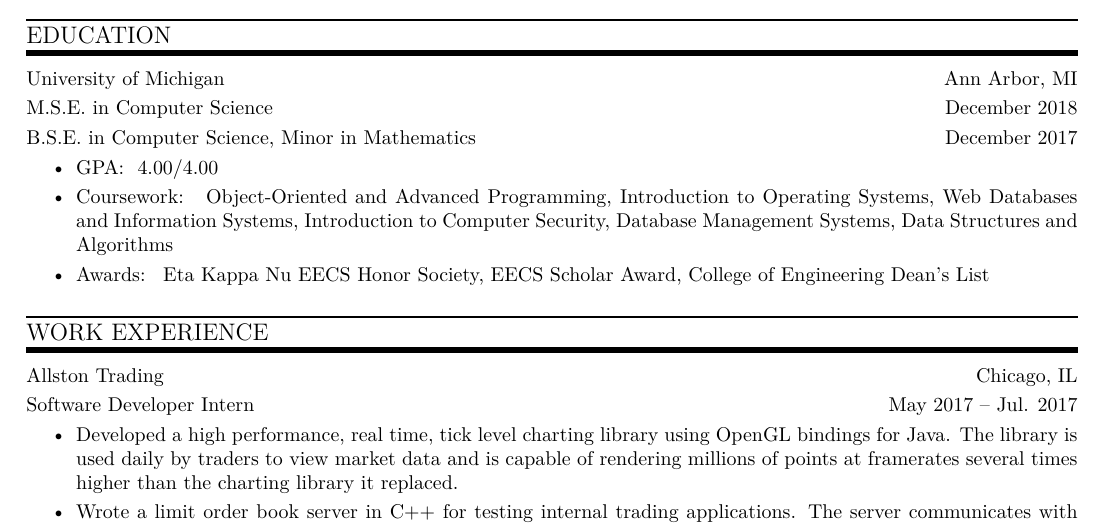
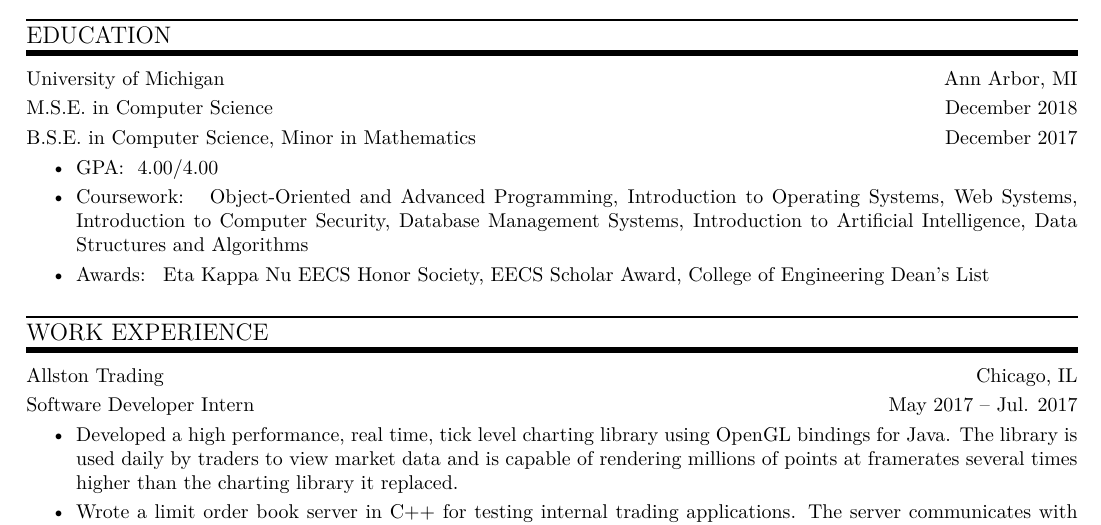
Before and after one commit to cesmi/resume, a LaTeX CV (resume.tex): part of page 1 of 2, cut so that both start at the same text. Compiled offline with XeLaTeX.

Commit message:
tweak courses

```diff
--- a/resume.tex
+++ b/resume.tex
@@ -55,7 +55,7 @@
 \begin{bullets}
   \item \bullettitle{GPA} 4.00/4.00
   \item \bullettitle{Coursework} Object-Oriented and Advanced Programming, Introduction to Operating Systems,
-        Web Databases and Information Systems, Introduction to Computer Security, Database Management Systems,
+        Web Systems, Introduction to Computer Security, Database Management Systems, Introduction to Artificial Intelligence,
         Data Structures and Algorithms
   \item \bullettitle{Awards} Eta Kappa Nu EECS Honor Society, EECS Scholar Award, College of Engineering
       Dean's List
```
Also changed, not shown: resume.pdf.
